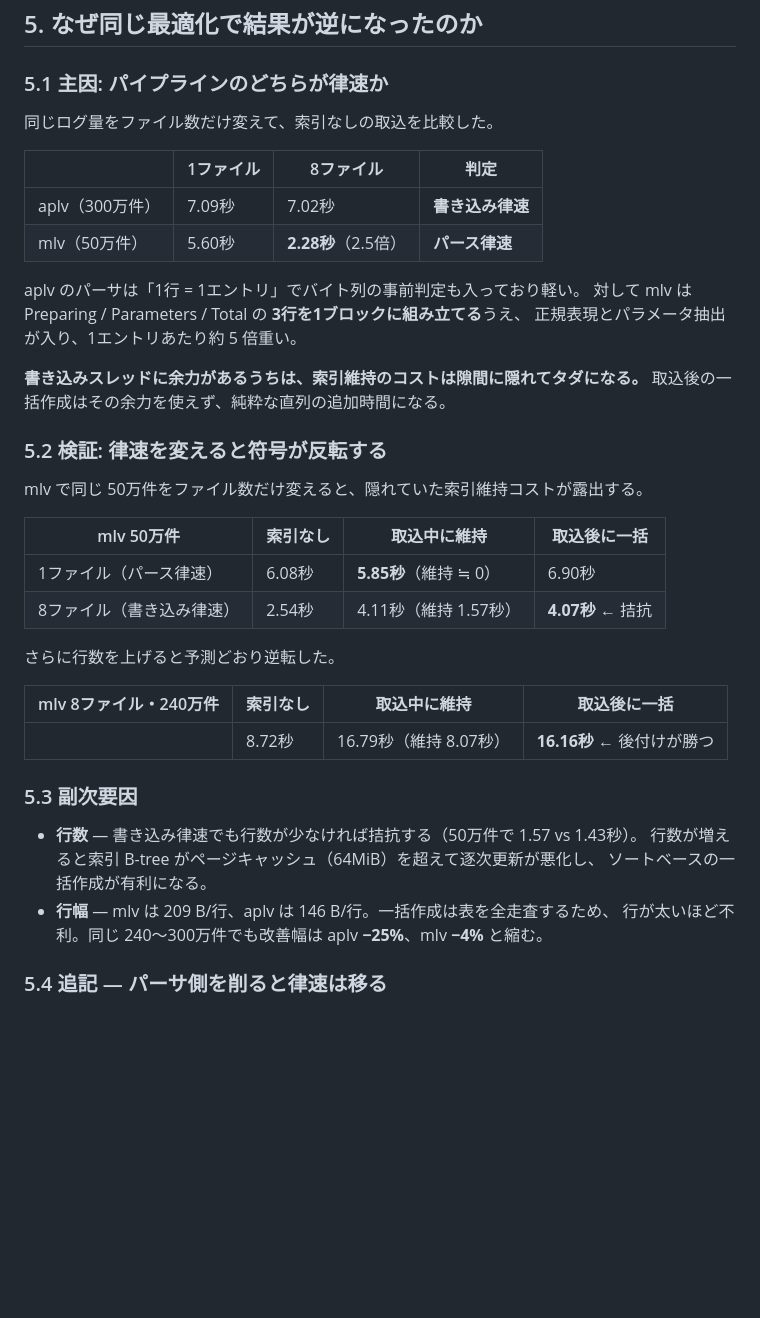
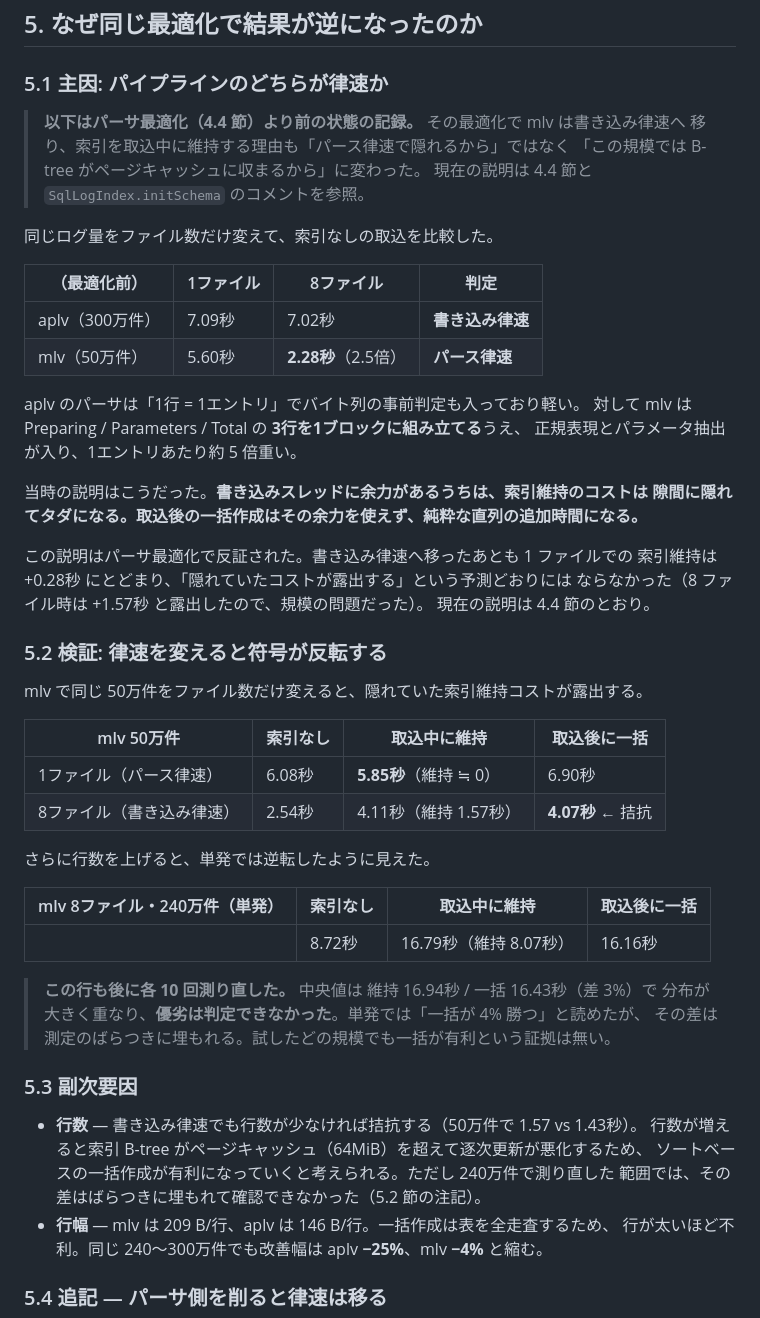
Before and after one commit to pizzica-chan/application-log-viewer, a Markdown page: docs/performance-report.md, the part around the change. Rendered like a GitHub page; blank space fills up the shorter version.

Commit message:
レポート 5 章に、撤回済みの説明であることと再測定の結果を明記
レビュー指摘への対応。

- 5.1 節が「書き込みスレッドに余力があるうちは索引維持のコストは隙間に隠れてタダに
  なる」という説明を主因として掲げたままだった。これはパーサ最適化のあと
  「この規模では B-tree がページキャッシュに収まるから」に置き換えた説明そのもので、
  4.4 節の新しい説明と同じファイルの中で並立していた。データ側からも支持されない
  （パース律速が解消した後も 1 ファイルの維持コストは +0.28 秒 にとどまり、
  「隠れていたコストが露出する」という予測どおりにはならなかった）。
  測定値は経緯の記録として残し、最適化前の状態であることと現在の説明の在り処を
  冒頭に注記した
- 5.2 節の「240万件では後付けが勝つ」も、各 10 回測り直すと中央値の差が 3% で
  分布が大きく重なり、優劣を判定できなかった。単発測定の値は残したうえで注記した
- 5.3 節の「行数が増えると一括作成が有利になる」も、実測で確認できていないため
  「そう考えられる」に直した

5 章の表題が「なぜ同じ最適化で結果が逆になったのか」である以上、主因が古いままだと
次に横展開する人が撤回済みの理屈で判断してしまう。

Co-Authored-By: Claude Opus 5 <noreply@anthropic.com>

```diff
--- a/docs/performance-report.md
+++ b/docs/performance-report.md
@@ -219,9 +219,14 @@ aplv の変更一式（page_size + 索引の後付け + analysis_limit）を移
 
 ### 5.1 主因: パイプラインのどちらが律速か
 
+> **以下はパーサ最適化（4.4 節）より前の状態の記録。** その最適化で mlv は書き込み律速へ
+> 移り、索引を取込中に維持する理由も「パース律速で隠れるから」ではなく
+> 「この規模では B-tree がページキャッシュに収まるから」に変わった。
+> 現在の説明は 4.4 節と `SqlLogIndex.initSchema` のコメントを参照。
+
 同じログ量をファイル数だけ変えて、索引なしの取込を比較した。
 
-| | 1ファイル | 8ファイル | 判定 |
+| （最適化前） | 1ファイル | 8ファイル | 判定 |
 |---|---|---|---|
 | aplv（300万件） | 7.09秒 | 7.02秒 | **書き込み律速** |
 | mlv（50万件） | 5.60秒 | **2.28秒**（2.5倍） | **パース律速** |
@@ -230,8 +235,13 @@ aplv のパーサは「1行 = 1エントリ」でバイト列の事前判定も
 対して mlv は Preparing / Parameters / Total の **3行を1ブロックに組み立てる**うえ、
 正規表現とパラメータ抽出が入り、1エントリあたり約 5 倍重い。
 
-**書き込みスレッドに余力があるうちは、索引維持のコストは隙間に隠れてタダになる。**
-取込後の一括作成はその余力を使えず、純粋な直列の追加時間になる。
+当時の説明はこうだった。**書き込みスレッドに余力があるうちは、索引維持のコストは
+隙間に隠れてタダになる。取込後の一括作成はその余力を使えず、純粋な直列の追加時間になる。**
+
+この説明はパーサ最適化で反証された。書き込み律速へ移ったあとも 1 ファイルでの
+索引維持は +0.28秒 にとどまり、「隠れていたコストが露出する」という予測どおりには
+ならなかった（8 ファイル時は +1.57秒 と露出したので、規模の問題だった）。
+現在の説明は 4.4 節のとおり。
 
 ### 5.2 検証: 律速を変えると符号が反転する
 
@@ -242,17 +252,22 @@ mlv で同じ 50万件をファイル数だけ変えると、隠れていた索
 | 1ファイル（パース律速） | 6.08秒 | **5.85秒**（維持 ≒ 0） | 6.90秒 |
 | 8ファイル（書き込み律速） | 2.54秒 | 4.11秒（維持 1.57秒） | **4.07秒** ← 拮抗 |
 
-さらに行数を上げると予測どおり逆転した。
+さらに行数を上げると、単発では逆転したように見えた。
 
-| mlv 8ファイル・240万件 | 索引なし | 取込中に維持 | 取込後に一括 |
+| mlv 8ファイル・240万件（単発） | 索引なし | 取込中に維持 | 取込後に一括 |
 |---|---|---|---|
-| | 8.72秒 | 16.79秒（維持 8.07秒） | **16.16秒** ← 後付けが勝つ |
+| | 8.72秒 | 16.79秒（維持 8.07秒） | 16.16秒 |
+
+> **この行も後に各 10 回測り直した。** 中央値は 維持 16.94秒 / 一括 16.43秒（差 3%）で
+> 分布が大きく重なり、**優劣は判定できなかった**。単発では「一括が 4% 勝つ」と読めたが、
+> その差は測定のばらつきに埋もれる。試したどの規模でも一括が有利という証拠は無い。
 
 ### 5.3 副次要因
 
 - **行数** — 書き込み律速でも行数が少なければ拮抗する（50万件で 1.57 vs 1.43秒）。
-  行数が増えると索引 B-tree がページキャッシュ（64MiB）を超えて逐次更新が悪化し、
-  ソートベースの一括作成が有利になる。
+  行数が増えると索引 B-tree がページキャッシュ（64MiB）を超えて逐次更新が悪化するため、
+  ソートベースの一括作成が有利になっていくと考えられる。ただし 240万件で測り直した
+  範囲では、その差はばらつきに埋もれて確認できなかった（5.2 節の注記）。
 - **行幅** — mlv は 209 B/行、aplv は 146 B/行。一括作成は表を全走査するため、
   行が太いほど不利。同じ 240〜300万件でも改善幅は aplv **−25%**、mlv **−4%** と縮む。
 
```
